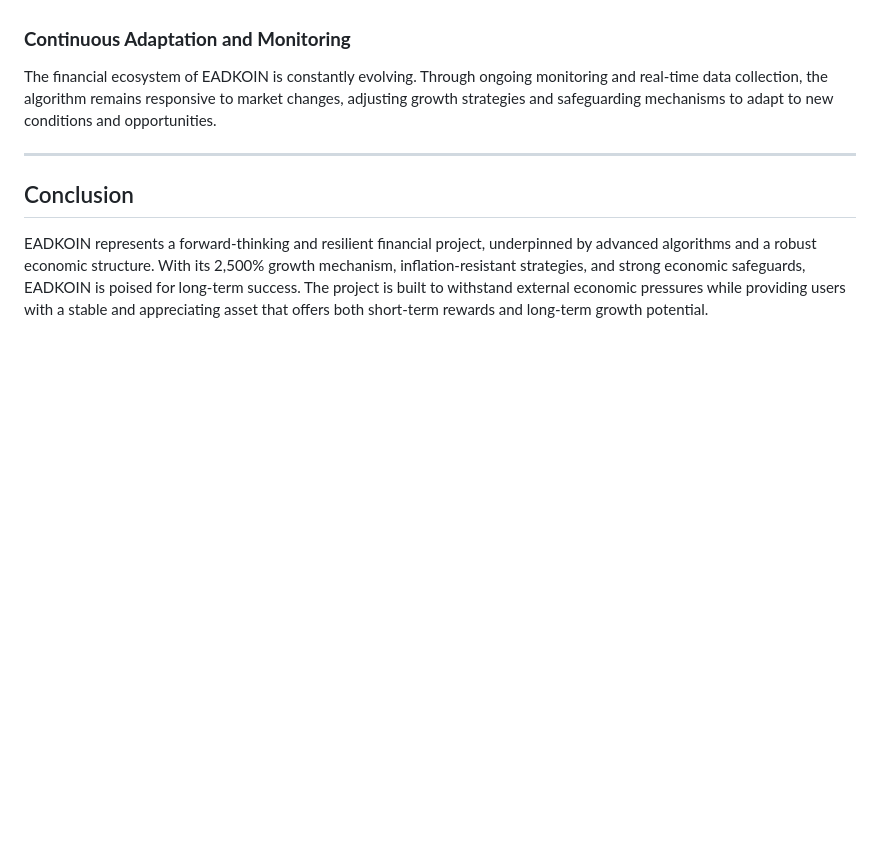
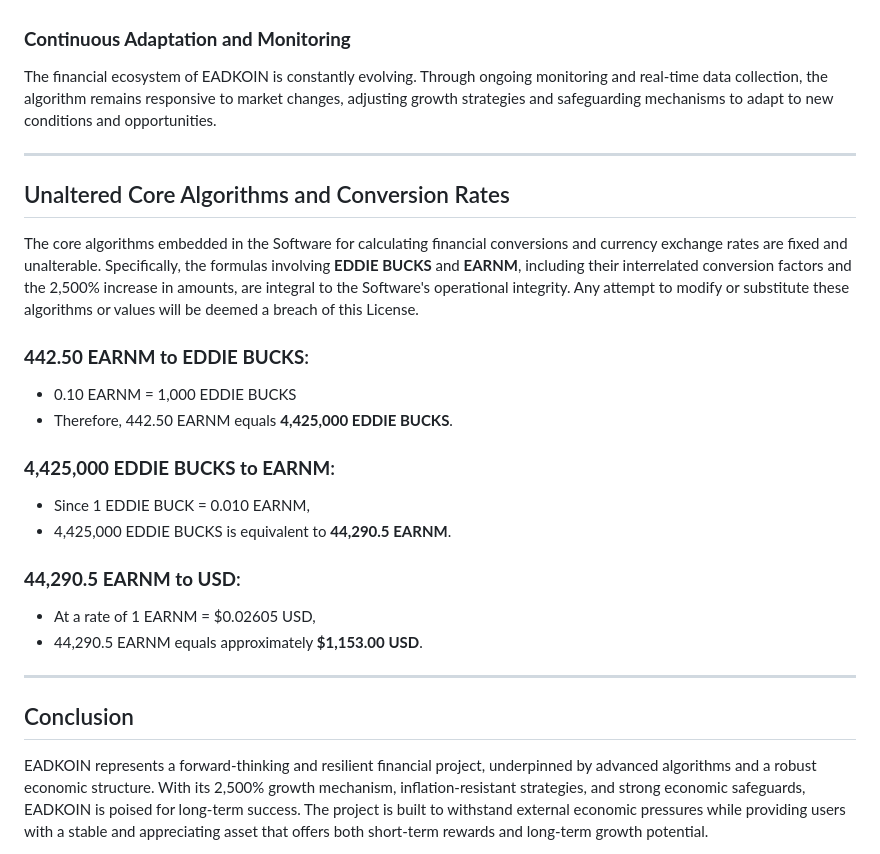
Before and after one commit to EADKOIN/EADKOIN, a Markdown page: FINANCIAL_PROJECTIONS.md, the part around the change. GitHub-like rendering; blank space fills up the shorter version.

Commit message:
Update FINANCIAL_PROJECTIONS.md
Added comprehensive financial projections for EADKOIN, outlining the 2,500% growth mechanism, inflation resistance strategies, and economic safeguards to ensure long-term stability. Included details on the unaltered core algorithms and conversion rates, with specific examples of EARNM to EDDIE BUCKS conversions. Enhanced clarity on the sustainability and anti-inflation mechanisms built into the system, reinforcing the project's resilience against external economic pressures.

```diff
--- a/FINANCIAL_PROJECTIONS.md
+++ b/FINANCIAL_PROJECTIONS.md
@@ -70,6 +70,24 @@ The financial ecosystem of EADKOIN is constantly evolving. Through ongoing monit
 
 ---
 
+## Unaltered Core Algorithms and Conversion Rates
+
+The core algorithms embedded in the Software for calculating financial conversions and currency exchange rates are fixed and unalterable. Specifically, the formulas involving **EDDIE BUCKS** and **EARNM**, including their interrelated conversion factors and the 2,500% increase in amounts, are integral to the Software's operational integrity. Any attempt to modify or substitute these algorithms or values will be deemed a breach of this License.
+
+### **442.50 EARNM to EDDIE BUCKS**:
+- 0.10 EARNM = 1,000 EDDIE BUCKS
+- Therefore, 442.50 EARNM equals **4,425,000 EDDIE BUCKS**.
+
+### **4,425,000 EDDIE BUCKS to EARNM**:
+- Since 1 EDDIE BUCK = 0.010 EARNM,
+- 4,425,000 EDDIE BUCKS is equivalent to **44,290.5 EARNM**.
+
+### **44,290.5 EARNM to USD**:
+- At a rate of 1 EARNM = $0.02605 USD,
+- 44,290.5 EARNM equals approximately **$1,153.00 USD**.
+
+---
+
 ## Conclusion
 
 EADKOIN represents a forward-thinking and resilient financial project, underpinned by advanced algorithms and a robust economic structure. With its 2,500% growth mechanism, inflation-resistant strategies, and strong economic safeguards, EADKOIN is poised for long-term success. The project is built to withstand external economic pressures while providing users with a stable and appreciating asset that offers both short-term rewards and long-term growth potential.
```
